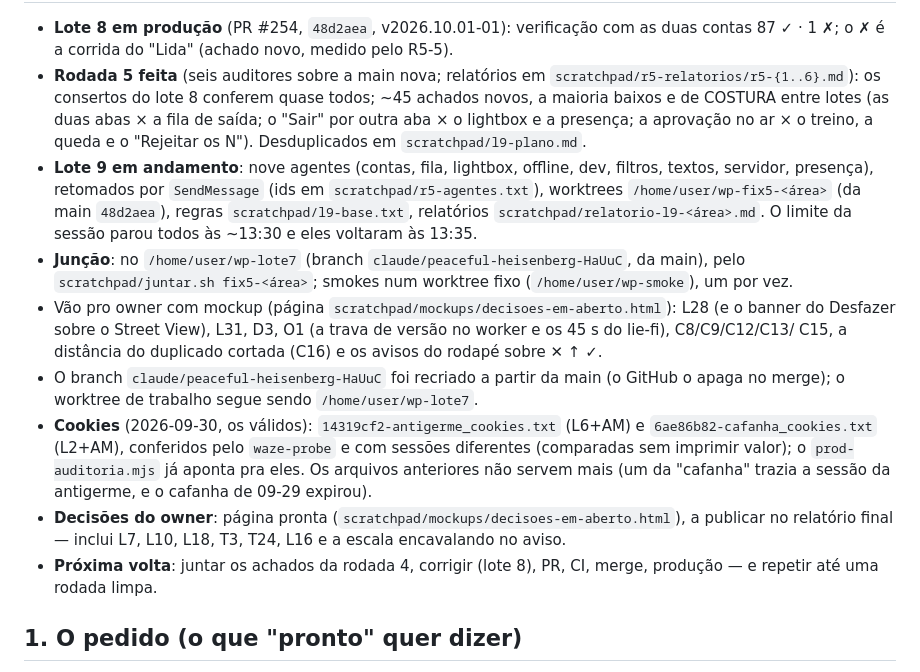
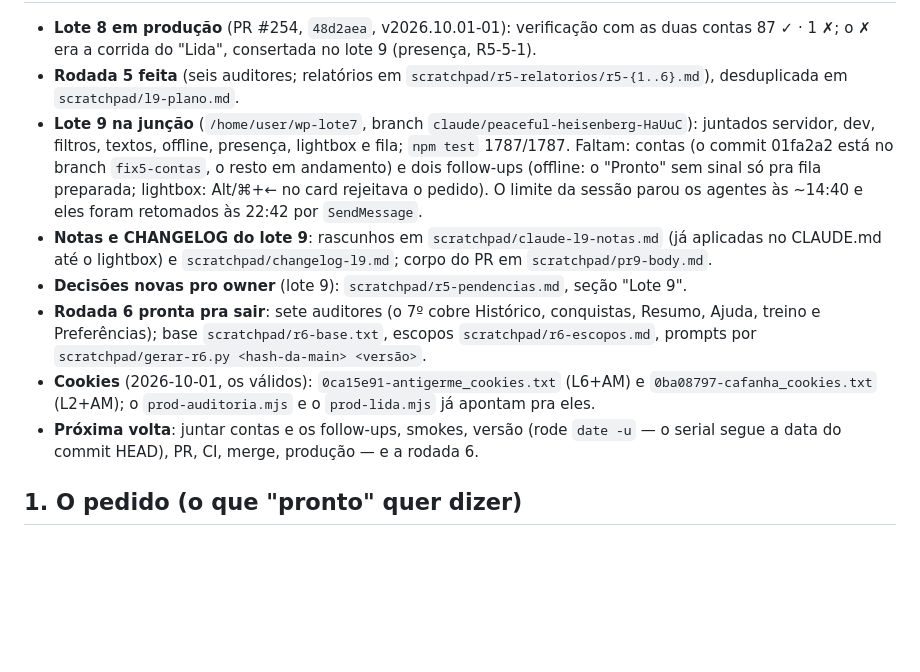
Before and after one commit to antigerme/wazeplaces, a Markdown page: docs/auditoria-2026-09.md, the part around one of its changes. Drawn GitHub-style; blank space fills up the shorter version.

Commit message:
Auditoria: o estado da junção do lote 9 e a rodada 6 pronta pra sair
Co-Authored-By: Claude Opus 5.5 <noreply@anthropic.com>
Claude-Session: https://claude.ai/code/session_01HdyEtjvBJHWqMgFTt4gHJq

```diff
--- a/docs/auditoria-2026-09.md
+++ b/docs/auditoria-2026-09.md
@@ -20,26 +20,23 @@ retomou sozinha, com os agentes continuados por `SendMessage`.
 
 - **Lote 8 em produção** (PR #254, `48d2aea`, v2026.10.01-01): verificação com as duas contas 87 ✓ · 1 ✗; o ✗
-  é a corrida do "Lida" (achado novo, medido pelo R5-5).
-- **Rodada 5 feita** (seis auditores sobre a main nova; relatórios em `scratchpad/r5-relatorios/r5-{1..6}.md`):
-  os consertos do lote 8 conferem quase todos; ~45 achados novos, a maioria baixos e de COSTURA entre lotes
-  (as duas abas × a fila de saída; o "Sair" por outra aba × o lightbox e a presença; a aprovação no ar × o
-  treino, a queda e o "Rejeitar os N"). Desduplicados em `scratchpad/l9-plano.md`.
-- **Lote 9 em andamento**: nove agentes (contas, fila, lightbox, offline, dev, filtros, textos, servidor,
-  presença), retomados por `SendMessage` (ids em `scratchpad/r5-agentes.txt`), worktrees
-  `/home/user/wp-fix5-<área>` (da main `48d2aea`), regras `scratchpad/l9-base.txt`, relatórios
-  `scratchpad/relatorio-l9-<área>.md`. O limite da sessão parou todos às ~13:30 e eles voltaram às 13:35.
-- **Junção**: no `/home/user/wp-lote7` (branch `claude/peaceful-heisenberg-HaUuC`, da main), pelo
-  `scratchpad/juntar.sh fix5-<área>`; smokes num worktree fixo (`/home/user/wp-smoke`), um por vez.
-- Vão pro owner com mockup (página `scratchpad/mockups/decisoes-em-aberto.html`): L28 (e o banner do
-  Desfazer sobre o Street View), L31, D3, O1 (a trava de versão no worker e os 45 s do lie-fi), C8/C9/C12/C13/
-  C15, a distância do duplicado cortada (C16) e os avisos do rodapé sobre ✕ ↑ ✓.
-- O branch `claude/peaceful-heisenberg-HaUuC` foi recriado a partir da main (o GitHub o apaga no merge);
-  o worktree de trabalho segue sendo `/home/user/wp-lote7`.
-- **Cookies** (2026-09-30, os válidos): `14319cf2-antigerme_cookies.txt` (L6+AM) e `6ae86b82-cafanha_cookies.txt` (L2+AM), conferidos pelo `waze-probe` e com sessões diferentes (comparadas sem imprimir valor); o `prod-auditoria.mjs` já aponta pra eles. Os arquivos anteriores não servem mais (um da "cafanha" trazia a sessão da antigerme, e o cafanha de 09-29 expirou).
-- **Decisões do owner**: página pronta (`scratchpad/mockups/decisoes-em-aberto.html`), a publicar no
-  relatório final — inclui L7, L10, L18, T3, T24, L16 e a escala encavalando no aviso.
-- **Próxima volta**: juntar os achados da rodada 4, corrigir (lote 8), PR, CI, merge, produção — e
-  repetir até uma rodada limpa.
+  era a corrida do "Lida", consertada no lote 9 (presença, R5-5-1).
+- **Rodada 5 feita** (seis auditores; relatórios em `scratchpad/r5-relatorios/r5-{1..6}.md`), desduplicada em
+  `scratchpad/l9-plano.md`.
+- **Lote 9 na junção** (`/home/user/wp-lote7`, branch `claude/peaceful-heisenberg-HaUuC`): juntados servidor,
+  dev, filtros, textos, offline, presença, lightbox e fila; `npm test` 1787/1787. Faltam: contas (o commit
+  01fa2a2 está no branch `fix5-contas`, o resto em andamento) e dois follow-ups (offline: o "Pronto" sem
+  sinal só pra fila preparada; lightbox: Alt/⌘+← no card rejeitava o pedido). O limite da sessão parou os
+  agentes às ~14:40 e eles foram retomados às 22:42 por `SendMessage`.
+- **Notas e CHANGELOG do lote 9**: rascunhos em `scratchpad/claude-l9-notas.md` (já aplicadas no CLAUDE.md
+  até o lightbox) e `scratchpad/changelog-l9.md`; corpo do PR em `scratchpad/pr9-body.md`.
+- **Decisões novas pro owner** (lote 9): `scratchpad/r5-pendencias.md`, seção "Lote 9".
+- **Rodada 6 pronta pra sair**: sete auditores (o 7º cobre Histórico, conquistas, Resumo, Ajuda, treino e
+  Preferências); base `scratchpad/r6-base.txt`, escopos `scratchpad/r6-escopos.md`, prompts por
+  `scratchpad/gerar-r6.py <hash-da-main> <versão>`.
+- **Cookies** (2026-10-01, os válidos): `0ca15e91-antigerme_cookies.txt` (L6+AM) e
+  `0ba08797-cafanha_cookies.txt` (L2+AM); o `prod-auditoria.mjs` e o `prod-lida.mjs` já apontam pra eles.
+- **Próxima volta**: juntar contas e os follow-ups, smokes, versão (rode `date -u` — o serial segue a data do
+  commit HEAD), PR, CI, merge, produção — e a rodada 6.
 
 ## 1. O pedido (o que "pronto" quer dizer)
 
```
Also changed, not shown: other parts of docs/auditoria-2026-09.md (+1 -1 lines).
